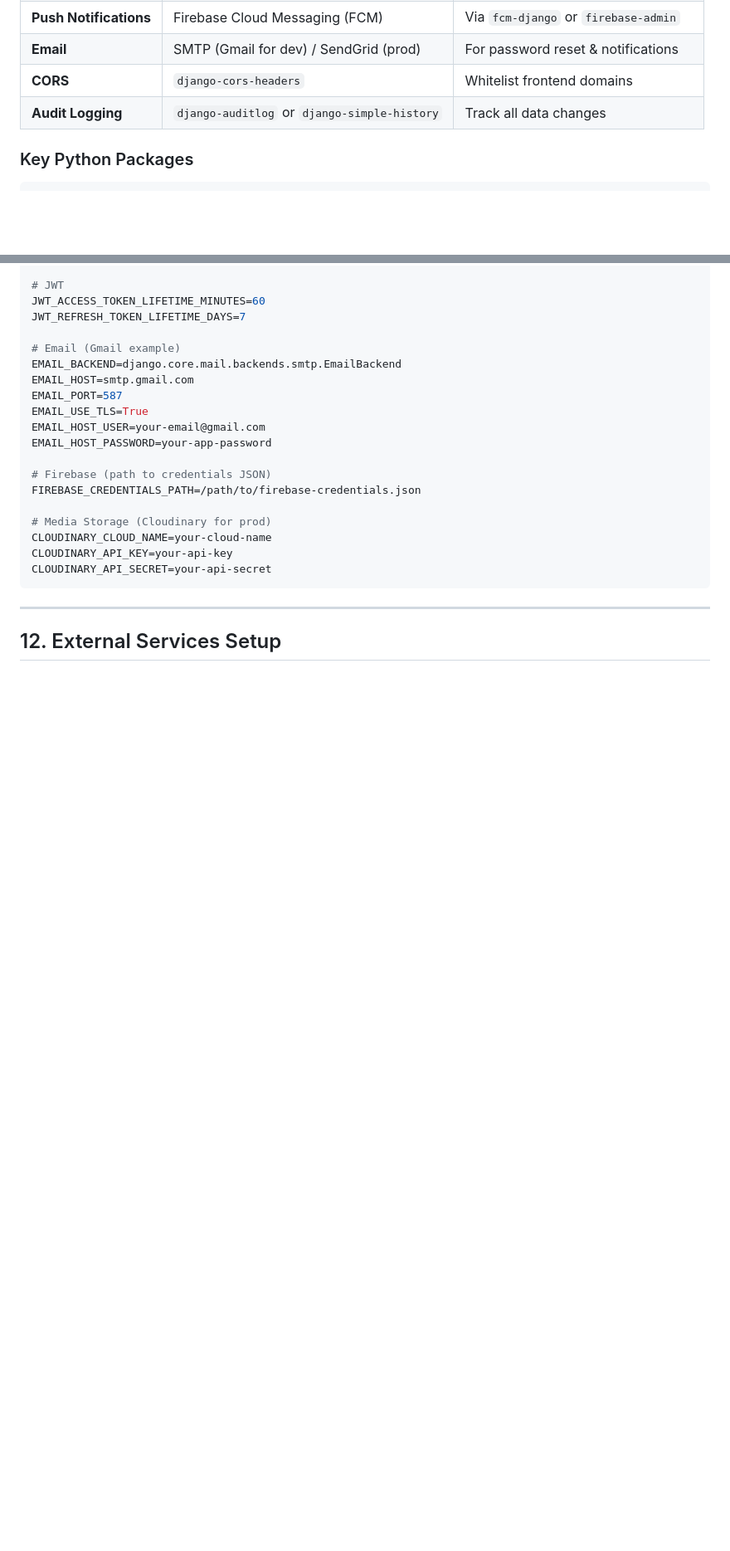
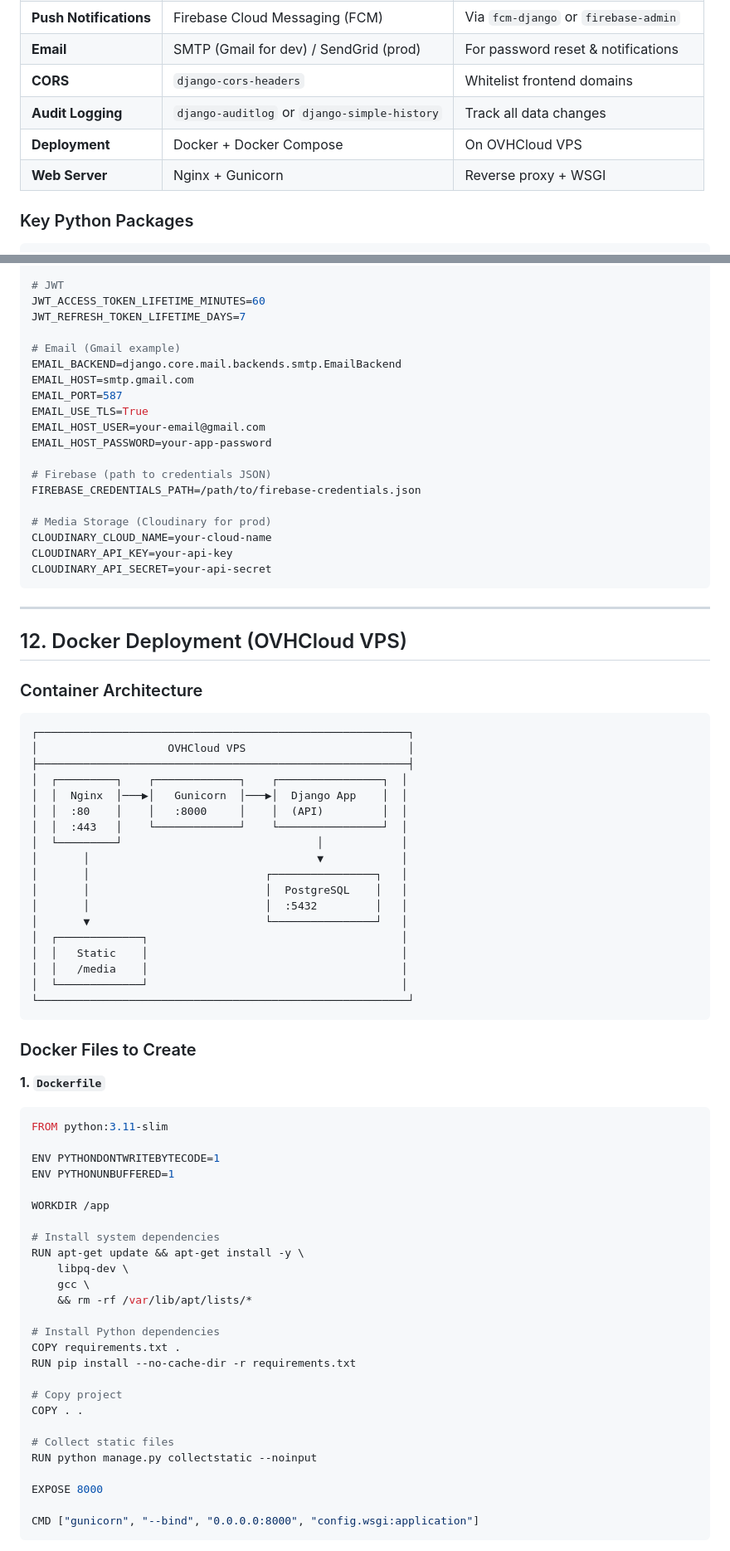
Before and after one commit to GanonthaBr/Belle-House-Management-System-Backend, a Markdown page: BH Management System project description.md, 2 parts joined by grey strips. Shown at 83% size. Rendered like a GitHub page; blank space fills up the shorter version.

````diff
--- a/BH Management System project description.md
+++ b/BH Management System project description.md
@@ -29,6 +29,8 @@ The goal is to build a centralized backend API using **Django** and **Django RES
 | **Email** | SMTP (Gmail for dev) / SendGrid (prod) | For password reset & notifications |
 | **CORS** | `django-cors-headers` | Whitelist frontend domains |
 | **Audit Logging** | `django-auditlog` or `django-simple-history` | Track all data changes |
+| **Deployment** | Docker + Docker Compose | On OVHCloud VPS |
+| **Web Server** | Nginx + Gunicorn | Reverse proxy + WSGI |
 
 ### Key Python Packages
 ```
@@ -529,4 +531,60 @@ CLOUDINARY_API_SECRET=your-api-secret
 
 ---
 
-## 12. External Services Setup
+## 12. Docker Deployment (OVHCloud VPS)
+
+### Container Architecture
+
+```
+┌─────────────────────────────────────────────────────────┐
+│                    OVHCloud VPS                         │
+├─────────────────────────────────────────────────────────┤
+│  ┌─────────┐    ┌─────────────┐    ┌────────────────┐  │
+│  │  Nginx  │───▶│   Gunicorn  │───▶│  Django App    │  │
+│  │  :80    │    │   :8000     │    │  (API)         │  │
+│  │  :443   │    └─────────────┘    └────────────────┘  │
+│  └─────────┘                              │            │
+│       │                                   ▼            │
+│       │                           ┌────────────────┐   │
+│       │                           │  PostgreSQL    │   │
+│       │                           │  :5432         │   │
+│       ▼                           └────────────────┘   │
+│  ┌─────────────┐                                       │
+│  │   Static    │                                       │
+│  │   /media    │                                       │
+│  └─────────────┘                                       │
+└─────────────────────────────────────────────────────────┘
+```
+
+### Docker Files to Create
+
+**1. `Dockerfile`**
+```dockerfile
+FROM python:3.11-slim
+
+ENV PYTHONDONTWRITEBYTECODE=1
+ENV PYTHONUNBUFFERED=1
+
+WORKDIR /app
+
+# Install system dependencies
+RUN apt-get update && apt-get install -y \
+    libpq-dev \
+    gcc \
+    && rm -rf /var/lib/apt/lists/*
+
+# Install Python dependencies
+COPY requirements.txt .
+RUN pip install --no-cache-dir -r requirements.txt
+
+# Copy project
+COPY . .
+
+# Collect static files
+RUN python manage.py collectstatic --noinput
+
+EXPOSE 8000
+
+CMD ["gunicorn", "--bind", "0.0.0.0:8000", "config.wsgi:application"]
+```
+
````
Also changed, not shown: other parts of BH Management System project description.md (+149 -2 lines).
